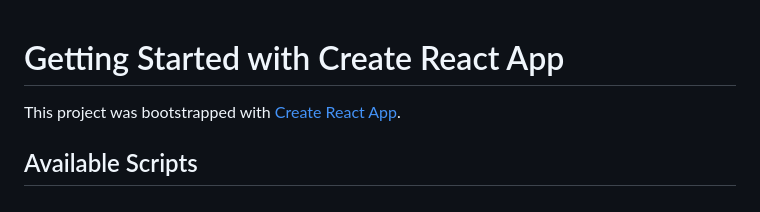
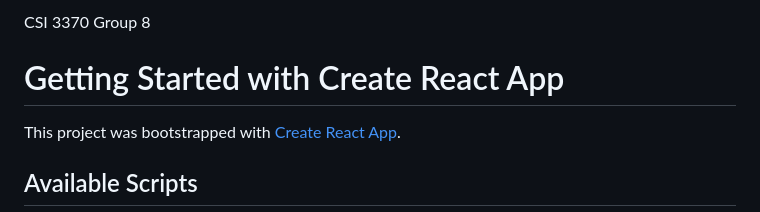
Before and after one commit to Dominic-Castaneda/Stock-Trading-App, a Markdown page: README.md, the part around the change. Drawn GitHub-style.

Commit message:
Update README file with project details

```diff
--- a/README.md
+++ b/README.md
@@ -1,3 +1,5 @@
+CSI 3370 Group 8
+
 # Getting Started with Create React App
 
 This project was bootstrapped with [Create React App](https://github.com/facebook/create-react-app).
```
